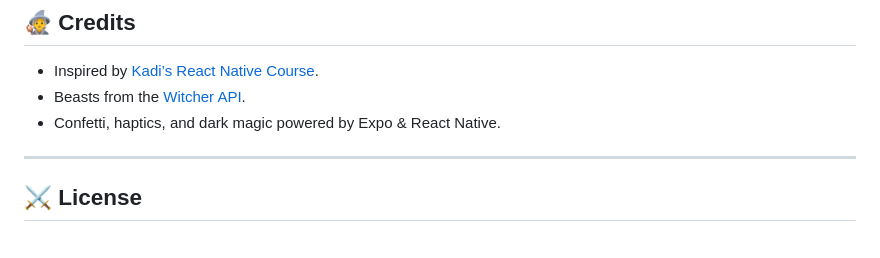
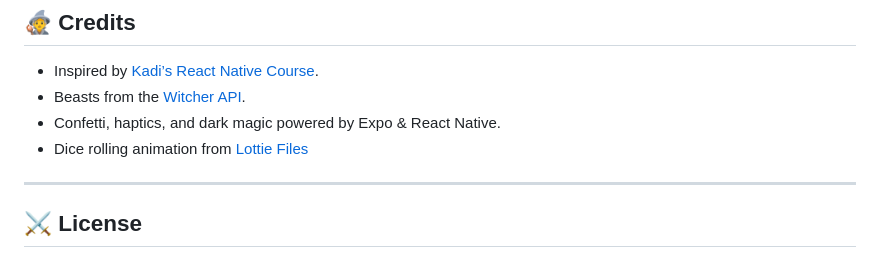
Before and after one commit to 404pandas/Witchers-Satchel, a Markdown page: README.md, the part around the change. Drawn GitHub-style.

```diff
--- a/README.md
+++ b/README.md
@@ -110,6 +110,7 @@ https://drive.google.com/file/d/1_hQYmNwwirsRJc22GjplBl1hT0gi-A5q/view?usp=shari
 - Inspired by [Kadi’s React Native Course](https://frontendmasters.com/).
 - Beasts from the [Witcher API](https://github.com/diwashrestha/WitcherAPI).
 - Confetti, haptics, and dark magic powered by Expo & React Native.
+- Dice rolling animation from [Lottie Files](https://lottiefiles.com/iwb5945qedidagn9)
 
 ---
 
```
